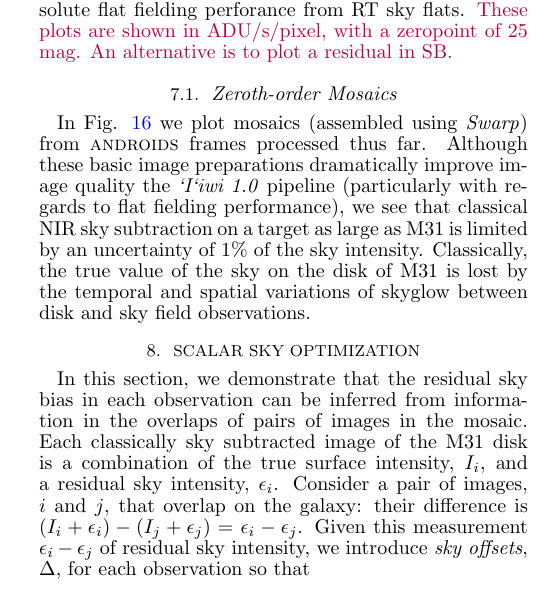
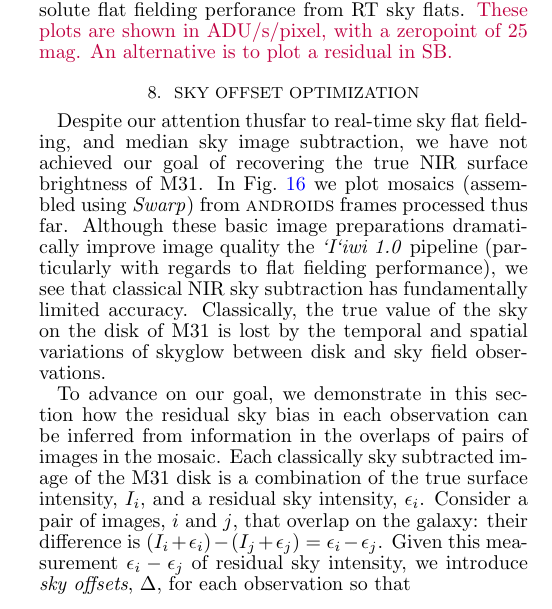
Before and after one commit to jonathansick/skysubpub, a LaTeX document (skysub.tex): part of one column of page 7 of 13, cut so that both start at the same text. Compiled offline with pdfLaTeX; a LaTeX package or settings file that is missing is left out.

Commit message:
Re-organized first part of sky offset section

```diff
--- a/skysub.tex
+++ b/skysub.tex
@@ -588,8 +588,9 @@ Individual integrations are coloured by their time after the first disk integrat
 \label{fig:frame_residuals_M31-37_Ks_QRUN}
 \end{figure*}
 
-\subsection{Zeroth-order Mosaics}
-\label{sec:rawmosaic}
+
+\section{Sky Offset Optimization}
+\label{sec:scalar}
 
 \begin{figure}[t]
 \centering
@@ -600,12 +601,13 @@ Individual integrations are coloured by their time after the first disk integrat
 % + skysubpub/raw_mosaic.py
 \end{figure}
 
-In Fig. \ref{fig:raw_mosaics} we plot mosaics (assembled using \sw{Swarp}) from \androids\ frames processed thus far. Although these basic image preparations dramatically improve image quality the \iiwione\ pipeline (particularly with regards to flat fielding performance), we see that classical NIR sky subtraction on a target as large as M31 is limited by an uncertainty of 1\% of the sky intensity. Classically, the true value of the sky on the disk of M31 is lost by the temporal and spatial variations of skyglow between disk and sky field observations.
+Despite our attention thusfar to real-time sky flat fielding, and median sky image subtraction, we have not achieved our goal of recovering the true NIR surface brightness of M31.
+In \Fig{raw_mosaics} we plot mosaics (assembled using \sw{Swarp}) from \androids\ frames processed thus far.
+Although these basic image preparations dramatically improve image quality the \iiwione\ pipeline (particularly with regards to flat fielding performance), we see that classical NIR sky subtraction has fundamentally limited accuracy.
+Classically, the true value of the sky on the disk of M31 is lost by the temporal and spatial variations of skyglow between disk and sky field observations.
 
-\section{Scalar Sky Optimization}
-\label{sec:scalar}
-
-In this section, we demonstrate that the residual sky bias in each observation can be inferred from information in the overlaps of pairs of images in the mosaic. Each classically sky subtracted image of the M31 disk is a combination of the true surface intensity, $I_i$, and a residual sky intensity, $\epsilon_i$. Consider a pair of images, $i$ and $j$, that overlap on the galaxy: their difference is $(I_i+\epsilon_i) - (I_j+\epsilon_j) = \epsilon_i - \epsilon_j$. Given this measurement $\epsilon_i - \epsilon_j$ of residual sky intensity, we introduce \emph{sky offsets}, $\Delta$, for each observation so that
+To advance on our goal, we demonstrate in this section how the residual sky bias in each observation can be inferred from information in the overlaps of pairs of images in the mosaic.
+Each classically sky subtracted image of the M31 disk is a combination of the true surface intensity, $I_i$, and a residual sky intensity, $\epsilon_i$. Consider a pair of images, $i$ and $j$, that overlap on the galaxy: their difference is $(I_i+\epsilon_i) - (I_j+\epsilon_j) = \epsilon_i - \epsilon_j$. Given this measurement $\epsilon_i - \epsilon_j$ of residual sky intensity, we introduce \emph{sky offsets}, $\Delta$, for each observation so that
 
 \begin{equation}
     (I_i + \epsilon_i - \Delta_i) - (I_j + \epsilon_j - \Delta_i) \rightarrow 0
```
Also changed, not shown: skysub.bbl. Lines whose indentation alone changed are shown as unchanged.
